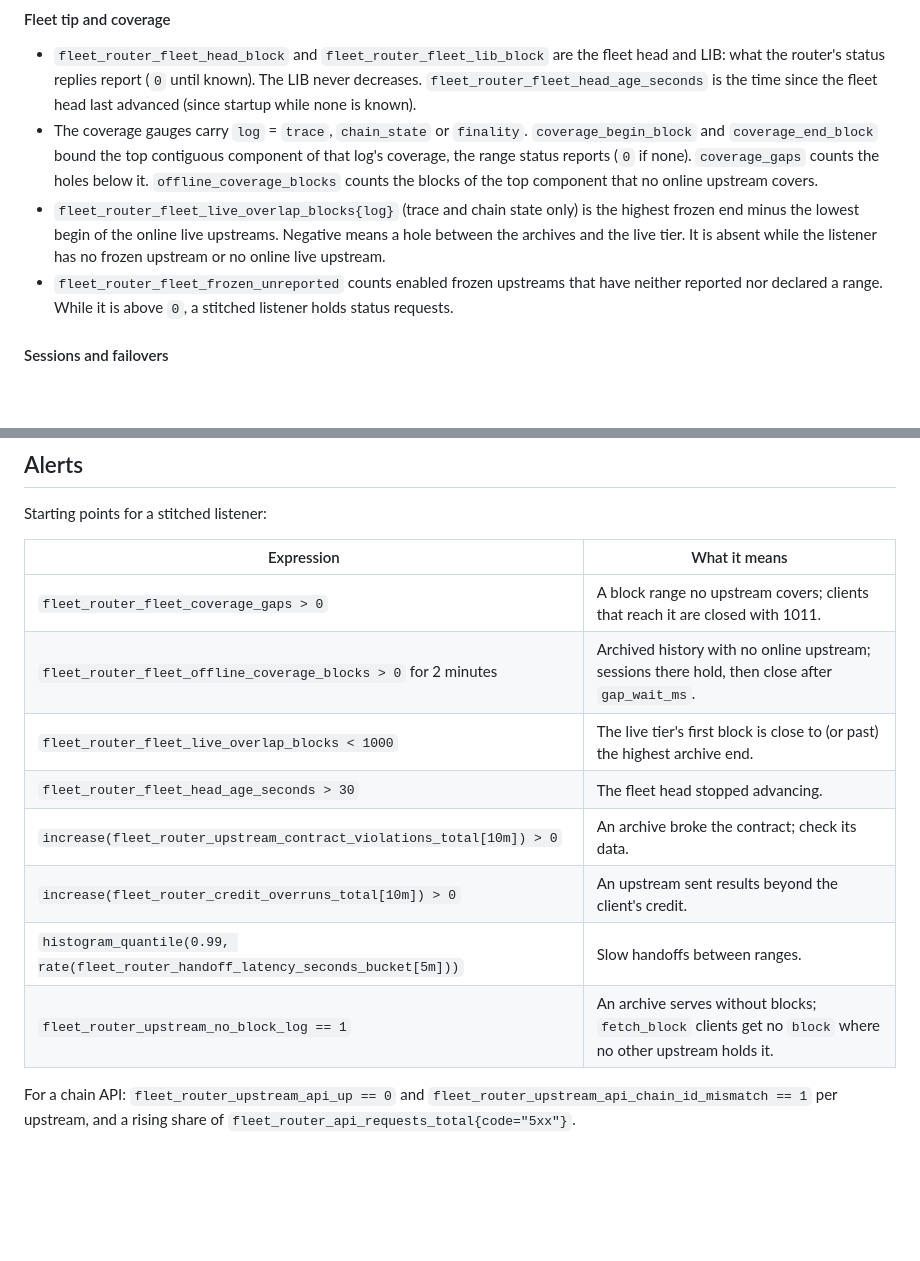
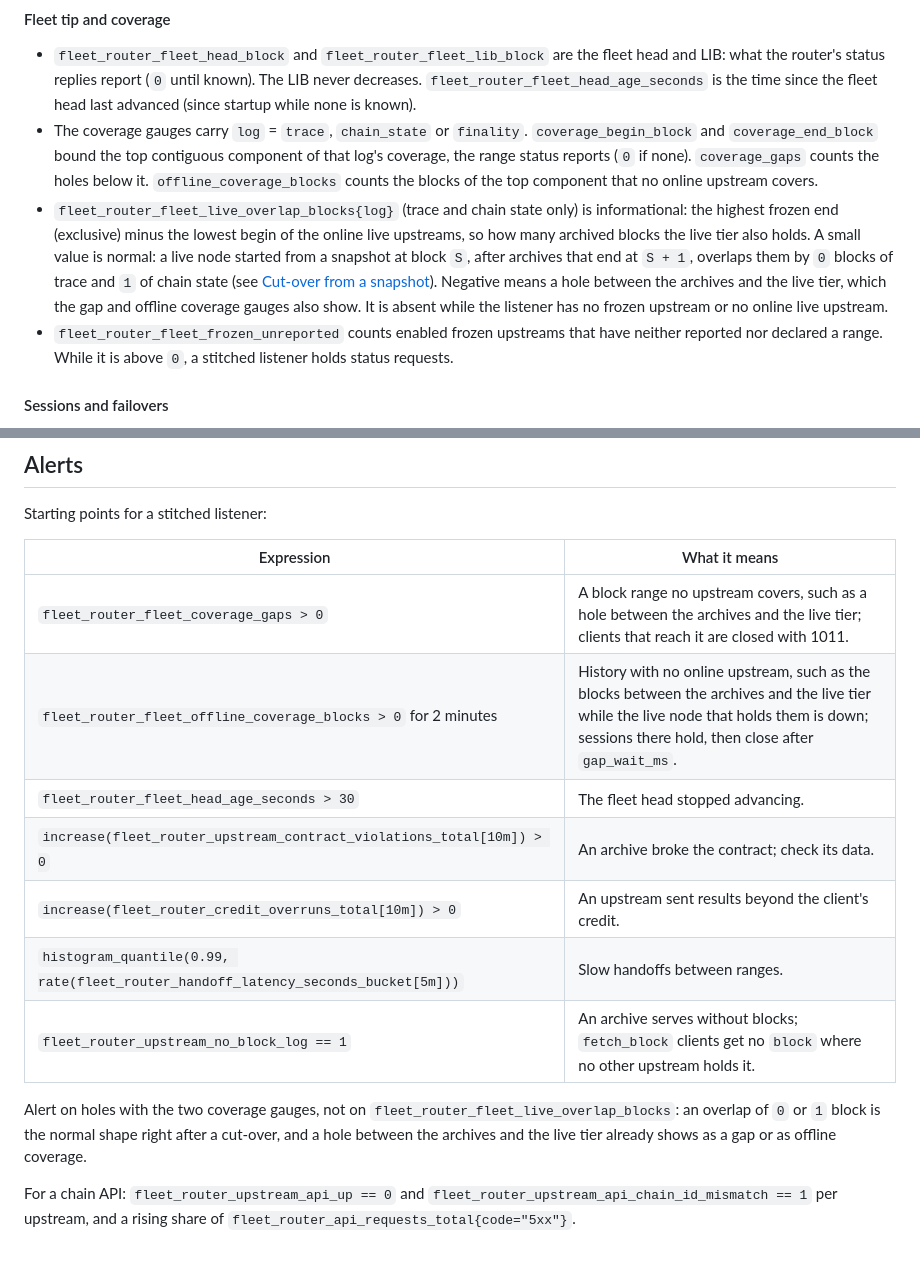
Before and after one commit to eosrio/fleet-router, a Markdown page: docs/observability.md, 2 parts joined by grey strips. GitHub-like rendering; blank space fills up the shorter version.

```diff
--- a/docs/observability.md
+++ b/docs/observability.md
@@ -225,7 +225,7 @@ fleet_router_too_large_closes_total
 
 - `fleet_router_fleet_head_block` and `fleet_router_fleet_lib_block` are the fleet head and LIB: what the router's status replies report (`0` until known). The LIB never decreases. `fleet_router_fleet_head_age_seconds` is the time since the fleet head last advanced (since startup while none is known).
 - The coverage gauges carry `log` = `trace`, `chain_state` or `finality`. `coverage_begin_block` and `coverage_end_block` bound the top contiguous component of that log's coverage, the range status reports (`0` if none). `coverage_gaps` counts the holes below it. `offline_coverage_blocks` counts the blocks of the top component that no online upstream covers.
-- `fleet_router_fleet_live_overlap_blocks{log}` (trace and chain state only) is the highest frozen end minus the lowest begin of the online live upstreams. Negative means a hole between the archives and the live tier. It is absent while the listener has no frozen upstream or no online live upstream.
+- `fleet_router_fleet_live_overlap_blocks{log}` (trace and chain state only) is informational: the highest frozen end (exclusive) minus the lowest begin of the online live upstreams, so how many archived blocks the live tier also holds. A small value is normal: a live node started from a snapshot at block `S`, after archives that end at `S + 1`, overlaps them by `0` blocks of trace and `1` of chain state (see [Cut-over from a snapshot](operations.md#cut-over-from-a-snapshot)). Negative means a hole between the archives and the live tier, which the gap and offline coverage gauges also show. It is absent while the listener has no frozen upstream or no online live upstream.
 - `fleet_router_fleet_frozen_unreported` counts enabled frozen upstreams that have neither reported nor declared a range. While it is above `0`, a stitched listener holds status requests.
 
 #### Sessions and failovers
@@ -294,13 +294,14 @@ Starting points for a stitched listener:
 
 | Expression | What it means |
 | --- | --- |
-| `fleet_router_fleet_coverage_gaps > 0` | A block range no upstream covers; clients that reach it are closed with 1011. |
-| `fleet_router_fleet_offline_coverage_blocks > 0` for 2 minutes | Archived history with no online upstream; sessions there hold, then close after `gap_wait_ms`. |
-| `fleet_router_fleet_live_overlap_blocks < 1000` | The live tier's first block is close to (or past) the highest archive end. |
+| `fleet_router_fleet_coverage_gaps > 0` | A block range no upstream covers, such as a hole between the archives and the live tier; clients that reach it are closed with 1011. |
+| `fleet_router_fleet_offline_coverage_blocks > 0` for 2 minutes | History with no online upstream, such as the blocks between the archives and the live tier while the live node that holds them is down; sessions there hold, then close after `gap_wait_ms`. |
 | `fleet_router_fleet_head_age_seconds > 30` | The fleet head stopped advancing. |
 | `increase(fleet_router_upstream_contract_violations_total[10m]) > 0` | An archive broke the contract; check its data. |
 | `increase(fleet_router_credit_overruns_total[10m]) > 0` | An upstream sent results beyond the client's credit. |
 | `histogram_quantile(0.99, rate(fleet_router_handoff_latency_seconds_bucket[5m]))` | Slow handoffs between ranges. |
 | `fleet_router_upstream_no_block_log == 1` | An archive serves without blocks; `fetch_block` clients get no `block` where no other upstream holds it. |
 
+Alert on holes with the two coverage gauges, not on `fleet_router_fleet_live_overlap_blocks`: an overlap of `0` or `1` block is the normal shape right after a cut-over, and a hole between the archives and the live tier already shows as a gap or as offline coverage.
+
 For a chain API: `fleet_router_upstream_api_up == 0` and `fleet_router_upstream_api_chain_id_mismatch == 1` per upstream, and a rising share of `fleet_router_api_requests_total{code="5xx"}`.
```
Also changed, not shown: CHANGELOG.md (+4 -3 lines), docs/operations.md (+9 -1 lines).
